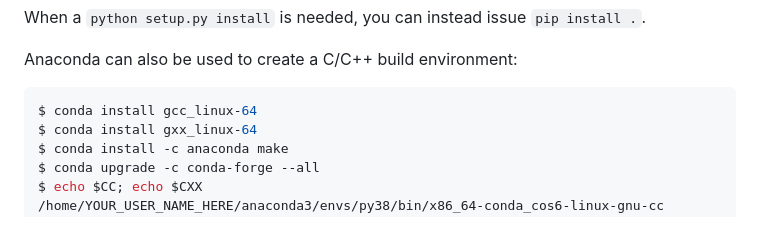
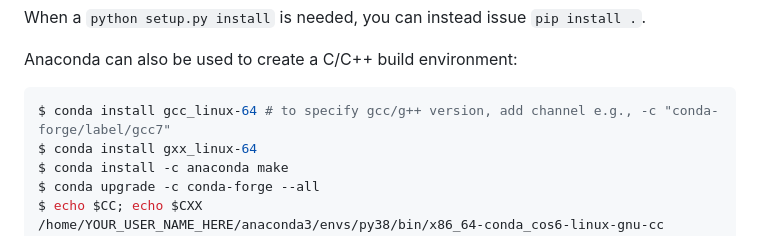
Before and after one commit to approach0/docs, a Markdown page: content/en/appendix.md, the part around the change. Drawn GitHub-style.

````diff
--- a/content/en/appendix.md
+++ b/content/en/appendix.md
@@ -186,7 +186,7 @@ When a `python setup.py install` is needed, you can instead issue `pip install .
 
 Anaconda can also be used to create a C/C++ build environment:
 ```sh
-$ conda install gcc_linux-64
+$ conda install gcc_linux-64 # to specify gcc/g++ version, add channel e.g., -c "conda-forge/label/gcc7"
 $ conda install gxx_linux-64
 $ conda install -c anaconda make
 $ conda upgrade -c conda-forge --all
````
